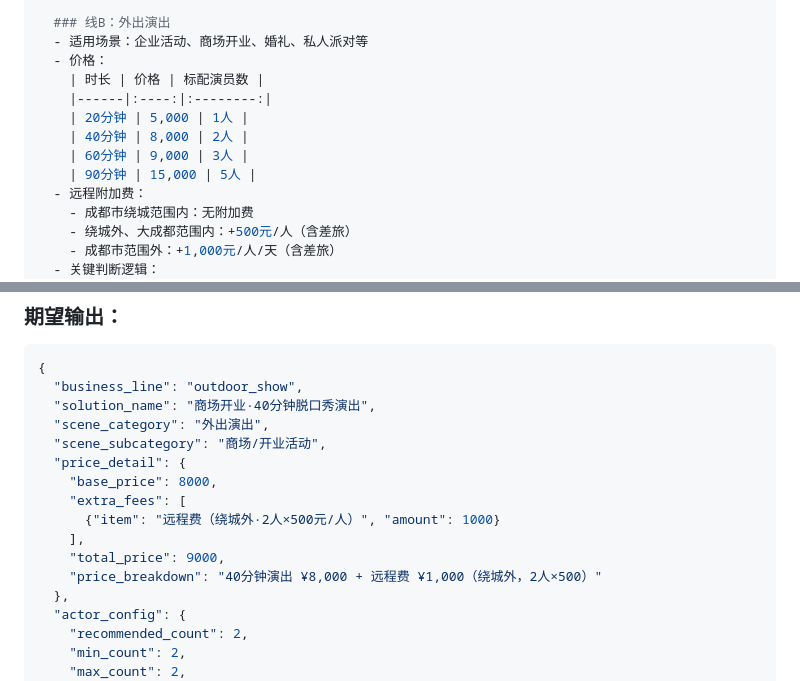
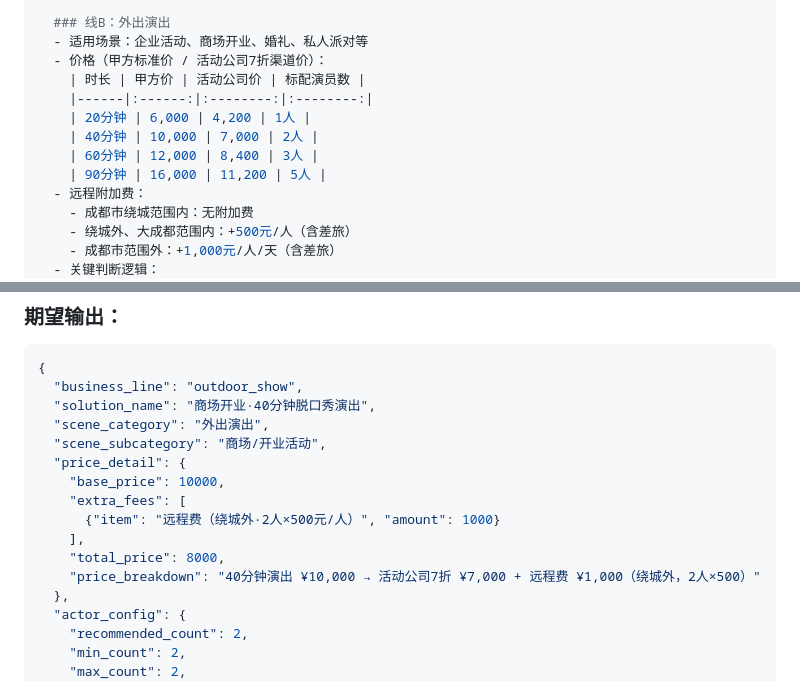
Before and after one commit to haoli8399-cpu/yanchu-cuohuo-platform, a Markdown page: docs/prompts/ai-solution-templates.md, 2 parts joined by grey strips. Drawn GitHub-style.

```diff
--- a/docs/prompts/ai-solution-templates.md
+++ b/docs/prompts/ai-solution-templates.md
@@ -82,13 +82,13 @@ system_prompt: |
 
   ### 线B：外出演出
   - 适用场景：企业活动、商场开业、婚礼、私人派对等
-  - 价格：
-    | 时长 | 价格 | 标配演员数 |
-    |------|:----:|:--------:|
-    | 20分钟 | 5,000 | 1人 |
-    | 40分钟 | 8,000 | 2人 |
-    | 60分钟 | 9,000 | 3人 |
-    | 90分钟 | 15,000 | 5人 |
+  - 价格（甲方标准价 / 活动公司7折渠道价）：
+    | 时长 | 甲方价 | 活动公司价 | 标配演员数 |
+    |------|:------:|:--------:|:--------:|
+    | 20分钟 | 6,000 | 4,200 | 1人 |
+    | 40分钟 | 10,000 | 7,000 | 2人 |
+    | 60分钟 | 12,000 | 8,400 | 3人 |
+    | 90分钟 | 16,000 | 11,200 | 5人 |
   - 远程附加费：
     - 成都市绕城范围内：无附加费
     - 绕城外、大成都范围内：+500元/人（含差旅）
@@ -468,12 +468,12 @@ ActorMatchingWeights:
   "scene_category": "外出演出",
   "scene_subcategory": "商场/开业活动",
   "price_detail": {
-    "base_price": 8000,
+    "base_price": 10000,
     "extra_fees": [
       {"item": "远程费（绕城外·2人×500元/人）", "amount": 1000}
     ],
-    "total_price": 9000,
-    "price_breakdown": "40分钟演出 ¥8,000 + 远程费 ¥1,000（绕城外，2人×500）"
+    "total_price": 8000,
+    "price_breakdown": "40分钟演出 ¥10,000 → 活动公司7折 ¥7,000 + 远程费 ¥1,000（绕城外，2人×500）"
   },
   "actor_config": {
     "recommended_count": 2,
```
Also changed, not shown: docs/演员分层管理体系.md (+27 -15 lines).
